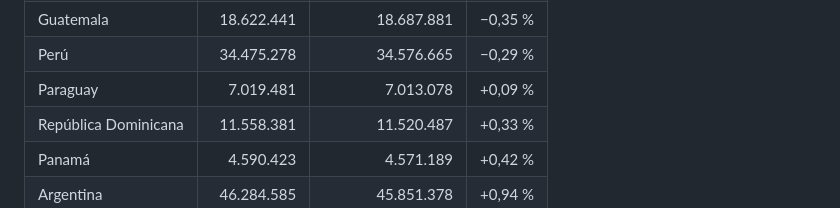
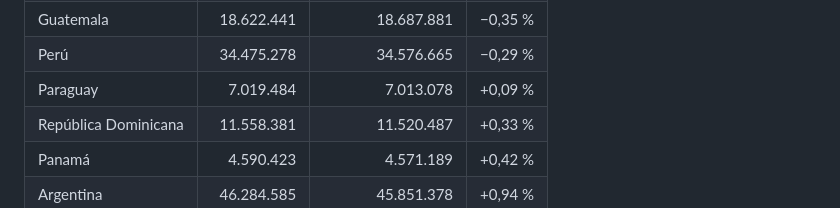
Before and after one commit to sforero77/CENTINELA, a Markdown page: docs/PARA_INSTITUCIONES.md, the part around the change. GitHub-like rendering.

Commit message:
P6: cifras de los documentos al dia con los datos

```diff
--- a/docs/PARA_INSTITUCIONES.md
+++ b/docs/PARA_INSTITUCIONES.md
@@ -85,7 +85,7 @@ mantenedor de país puede sustituirla: Colombia ya usa las proyecciones del DANE
 | Colombia | 52.620.429 | 53.000.000 (DANE) | −0,72 % |
 | Guatemala | 18.622.441 | 18.687.881 | −0,35 % |
 | Perú | 34.475.278 | 34.576.665 | −0,29 % |
-| Paraguay | 7.019.481 | 7.013.078 | +0,09 % |
+| Paraguay | 7.019.484 | 7.013.078 | +0,09 % |
 | República Dominicana | 11.558.381 | 11.520.487 | +0,33 % |
 | Panamá | 4.590.423 | 4.571.189 | +0,42 % |
 | Argentina | 46.284.585 | 45.851.378 | +0,94 % |
```
